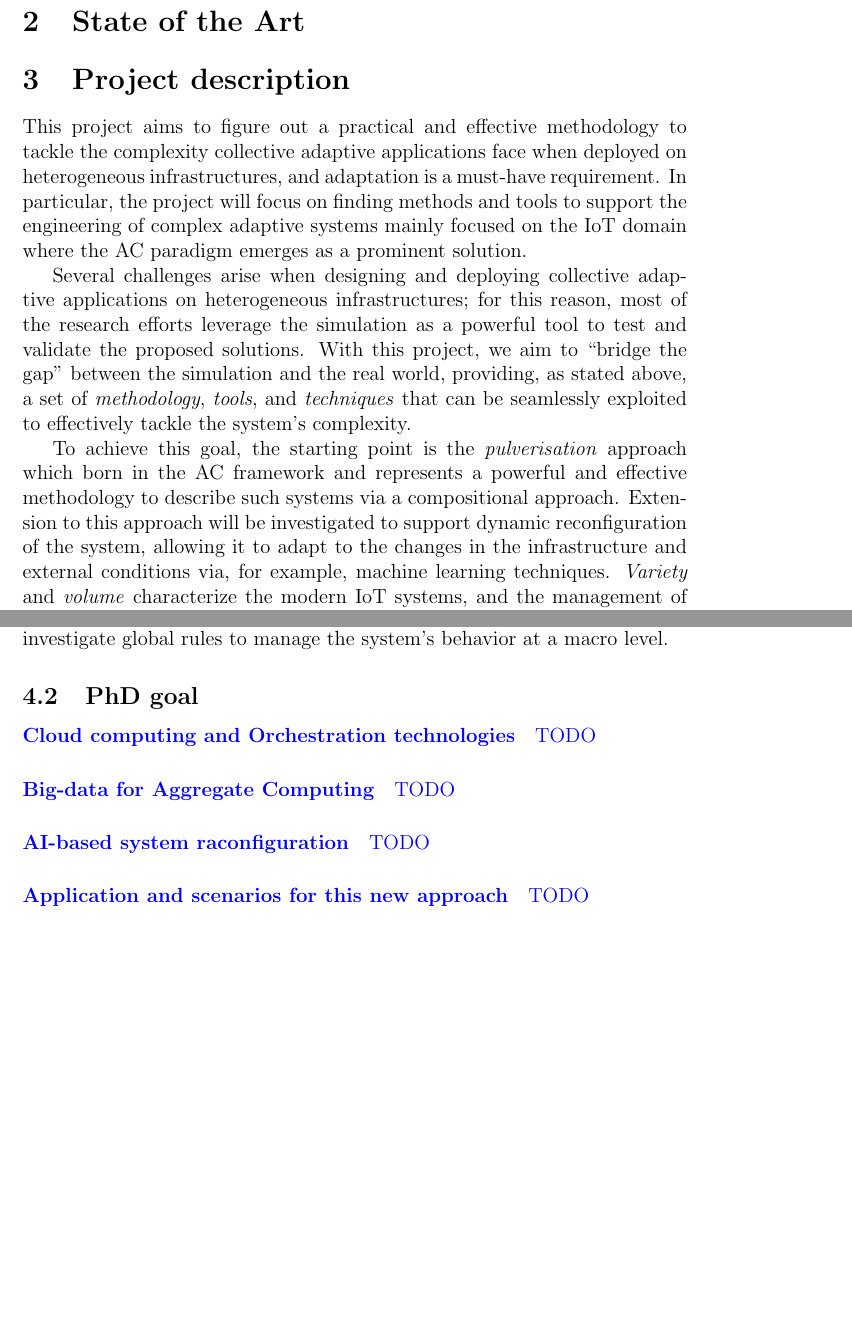
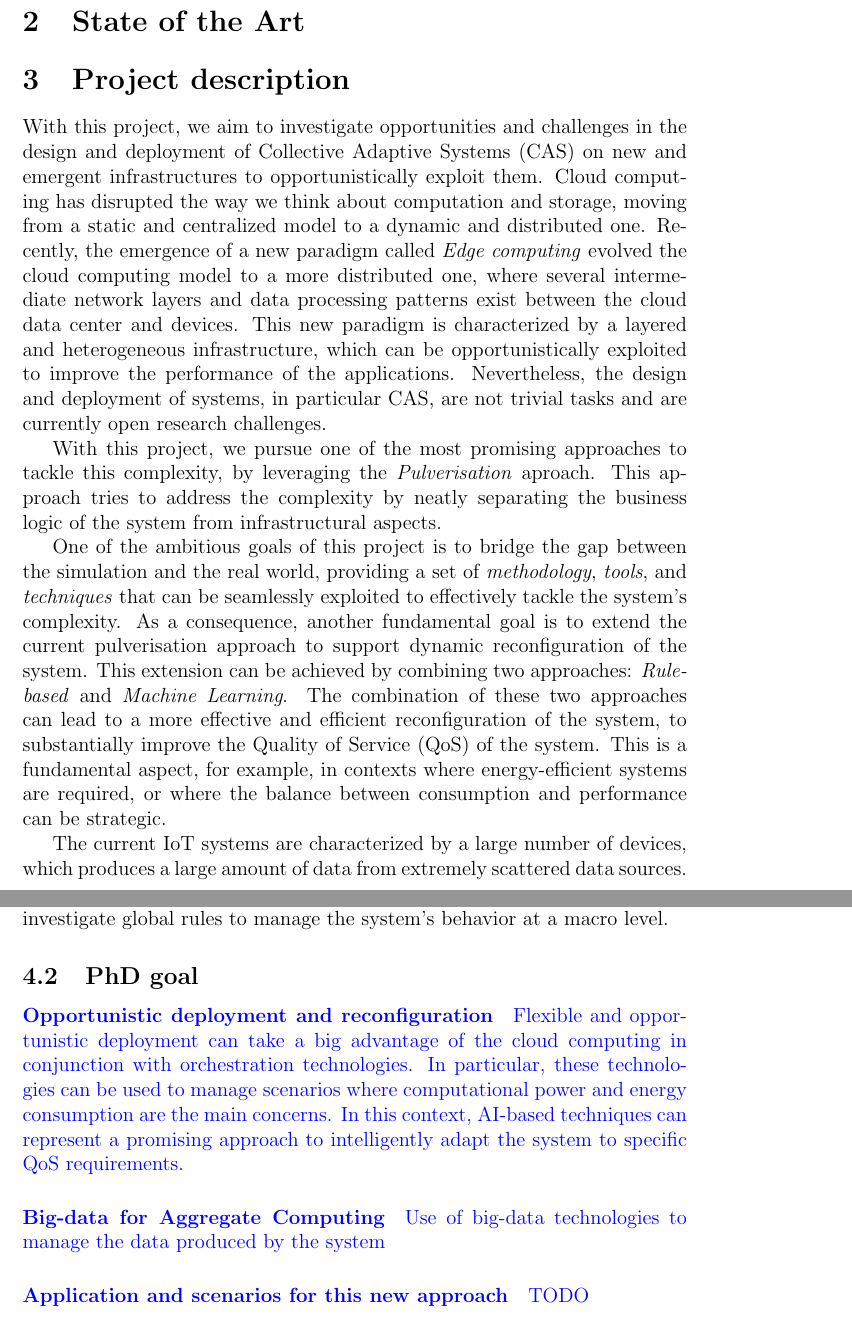
Before and after one commit to nicolasfara/phd-programme-cs, a LaTeX paper (phd-programme-cs.tex): two parts of pages 2 and 5 of 6, joined at a grey line, cut so that both start at the same text, the shorter picture padded with empty space. Compiled offline with pdfLaTeX.

Commit message:
Change projject description

```diff
--- a/phd-programme-cs.tex
+++ b/phd-programme-cs.tex
@@ -2,6 +2,7 @@
 \usepackage{datetime}
 \usepackage{acronym}
 \usepackage{xcolor}
+\setlength {\marginparwidth }{2cm}
 \usepackage{todonotes}
 % \usepackage{textcomp}
 % \usepackage{mathrsfs}  % mathscr font
@@ -79,30 +80,51 @@
 
 \section{Project description}\label{sec:project-description}
 
-This project aims to figure out a practical and effective methodology to tackle the complexity
-collective adaptive applications face when deployed on heterogeneous infrastructures,
-and adaptation is a must-have requirement.
+With this project,
+we aim to investigate opportunities and challenges in the design and deployment of
+\ac{cas} on new and emergent infrastructures to opportunistically exploit them.
 %
-In particular, the project will focus on finding methods and tools to support the
-engineering of complex adaptive systems mainly focused on the \ac{iot} domain
-where the \ac{ac} paradigm emerges as a prominent solution.
+Cloud computing has disrupted the way we think about computation and storage,
+moving from a static and centralized model to a dynamic and distributed one.
+%
+Recently,
+the emergence of a new paradigm called \emph{Edge computing}
+evolved the cloud computing model to a more distributed one,
+where several intermediate network layers and data processing patterns exist between the cloud data center and devices.
+%
+This new paradigm is characterized by a layered and heterogeneous infrastructure,
+which can be opportunistically exploited to improve the performance of the applications.
+%
+Nevertheless,
+the design and deployment of systems, in particular \ac{cas},
+are not trivial tasks and are currently open research challenges.
 
-Several challenges arise when designing
-and deploying collective adaptive applications on heterogeneous infrastructures;
-for this reason, most of the research efforts leverage the simulation
-as a powerful tool to test and validate the proposed solutions.
+With this project,
+we pursue one of the most promising approaches to tackle this complexity,
+by leveraging the \emph{Pulverisation} aproach.
 %
-With this project, we aim to ``bridge the gap'' between the simulation and the real world,
-providing, as stated above, a set of \emph{methodology}, \emph{tools}, and \emph{techniques}
+This approach tries to address the complexity by neatly separating the business logic of the system from infrastructural aspects.
+
+One of the ambitious goals of this project is to bridge the gap between the simulation and the real world,
+providing a set of \emph{methodology}, \emph{tools}, and \emph{techniques}
 that can be seamlessly exploited to effectively tackle the system's complexity.
+%
+As a consequence,
+another fundamental goal is to extend the current pulverisation approach to support dynamic reconfiguration of the system.
+%
+This extension can be achieved by combining two approaches: \emph{Rule-based} and \emph{Machine Learning}.
+%
+The combination of these two approaches can lead to a more effective and efficient reconfiguration of the system,
+to substantially improve the \ac{qos} of the system.
+%
+This is a fundamental aspect,
+for example,
+in contexts where energy-efficient systems are required,
+or where the balance between consumption and performance can be strategic.
 
-To achieve this goal, the starting point is the \emph{pulverisation} approach
-which born in the \ac{ac} framework and represents a powerful and effective
-methodology to describe such systems via a compositional approach.
+The current \ac{iot} systems are characterized by a large number of devices,
+which produces a large amount of data from extremely scattered data sources.
 %
-Extension to this approach will be investigated to support dynamic reconfiguration
-of the system, allowing it to adapt to the changes in the infrastructure and external conditions
-via, for example, machine learning techniques.
+The management of such data is a complex and delicate task,
+but can open to new opportunities in the context of \ac{cas}.
 %
-\emph{Variety} and \emph{volume} characterize the modern \ac{iot} systems,
-and the management of such data is a complex and delicate task,
@@ -244,14 +297,23 @@ global rules to manage the system's behavior at a macro level.
 
 \subsection{PhD goal}
 
-\paragraph{Cloud computing and Orchestration technologies}
-\meta{TODO}
+\paragraph{Opportunistic deployment and reconfiguration}
+\meta{
+Flexible and opportunistic deployment can take a big advantage of the cloud
+computing in conjunction with orchestration technologies.
+%
+In particular, these technologies can be used to manage scenarios where
+computational power and energy consumption are the main concerns.
+%
+In this context, AI-based techniques can represent a promising
+approach to intelligently adapt the system to specific \ac{qos} requirements.
+}
 
 \paragraph{Big-data for Aggregate Computing}
-\meta{TODO}
+\meta{
+Use of big-data technologies to manage the data produced by the system
 
-\paragraph{AI-based system raconfiguration}
-\meta{TODO}
+}
 
 \paragraph{Application and scenarios for this new approach}
 \meta{TODO}
```
Also changed, not shown: phd-programme-cs.tex (39 more changed lines).
